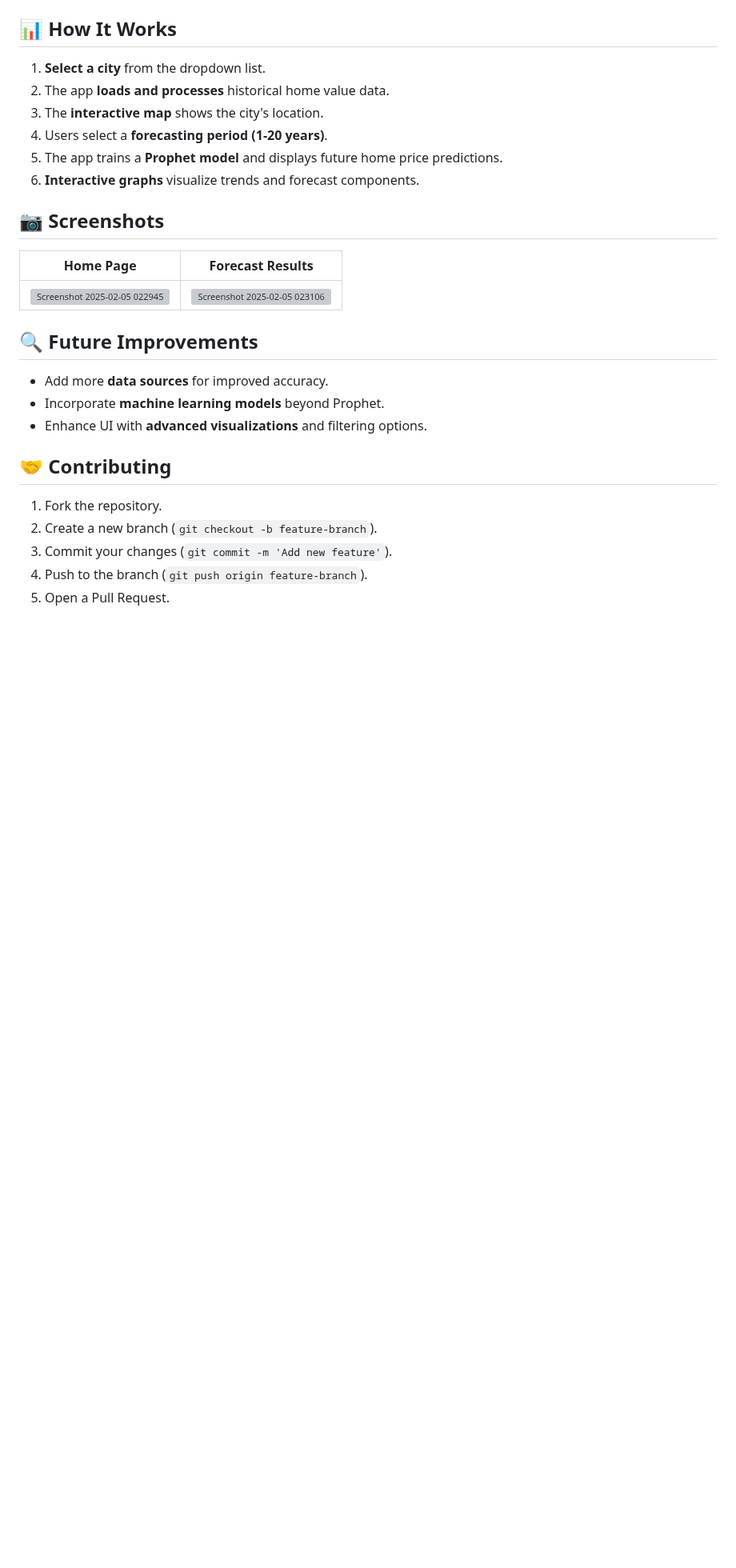
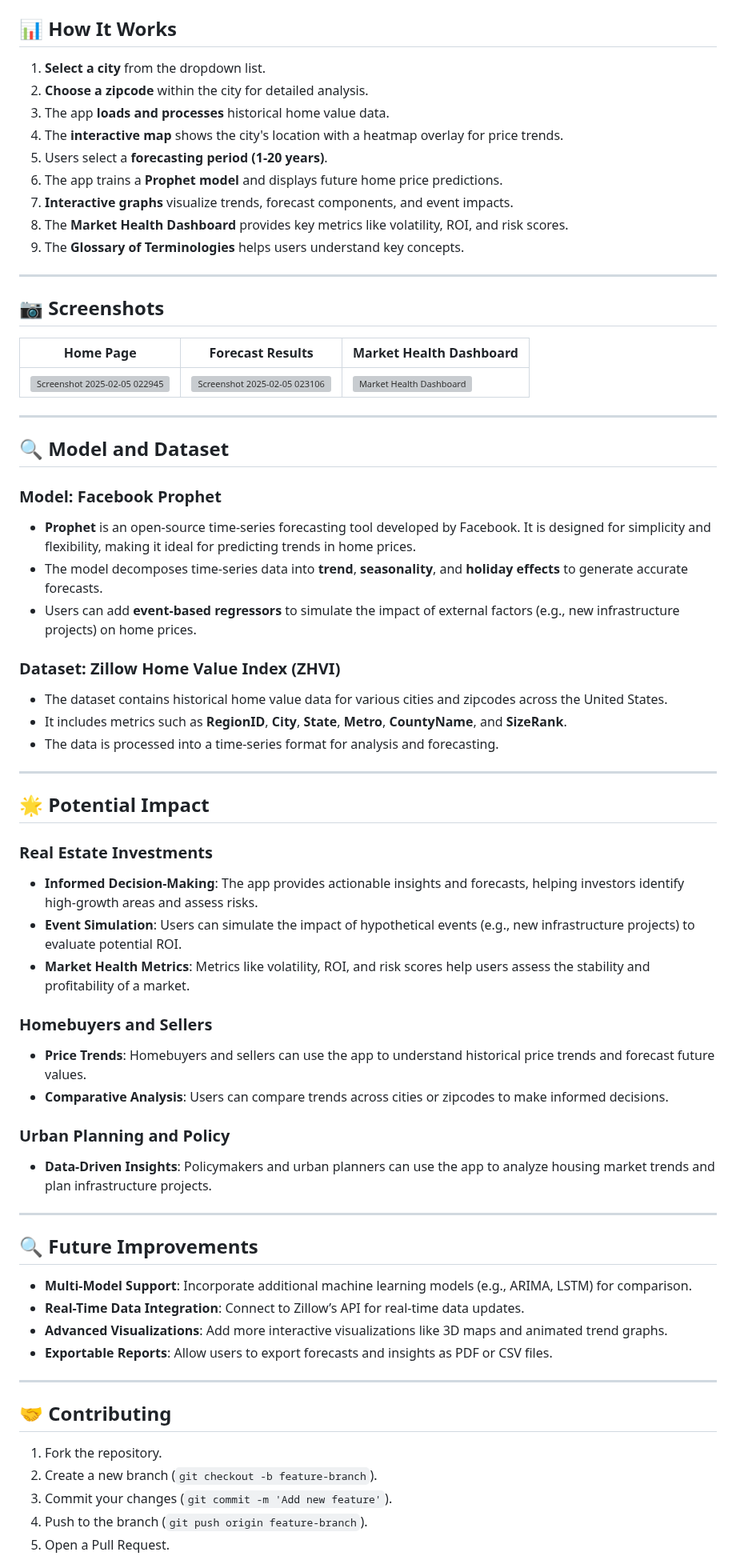
Before and after one commit to ROBERT-ADDO-ASANTE-DARKO/Zillow-Home-Value-Index-Prediction, a Markdown page: README.md, the part around one of its changes. Shown at 80% size. GitHub-like rendering; blank space fills up the shorter version; grey boxes are pictures that could not be loaded.

```diff
--- a/README.md
+++ b/README.md
@@ -44,21 +66,59 @@ streamlit run zhvi_prediction.py
 ## 📊 How It Works
 1. **Select a city** from the dropdown list.
-2. The app **loads and processes** historical home value data.
-3. The **interactive map** shows the city's location.
-4. Users select a **forecasting period (1-20 years)**.
-5. The app trains a **Prophet model** and displays future home price predictions.
-6. **Interactive graphs** visualize trends and forecast components.
+2. **Choose a zipcode** within the city for detailed analysis.
+3. The app **loads and processes** historical home value data.
+4. The **interactive map** shows the city's location with a heatmap overlay for price trends.
+5. Users select a **forecasting period (1-20 years)**.
+6. The app trains a **Prophet model** and displays future home price predictions.
+7. **Interactive graphs** visualize trends, forecast components, and event impacts.
+8. The **Market Health Dashboard** provides key metrics like volatility, ROI, and risk scores.
+9. The **Glossary of Terminologies** helps users understand key concepts.
+
+---
 
 ## 📷 Screenshots
 
-| Home Page | Forecast Results |
-|-----------|----------------|
-| ![Screenshot 2025-02-05 022945](https://github.com/user-attachments/assets/90f6de11-c03b-4c20-8f4e-97fe2e90d089) | ![Screenshot 2025-02-05 023106](https://github.com/user-attachments/assets/13dc4588-68aa-47f5-8e94-42aa8f35f33f) |
+| Home Page | Forecast Results | Market Health Dashboard |
+|-----------|------------------|-------------------------|
+| ![Screenshot 2025-02-05 022945](https://github.com/user-attachments/assets/90f6de11-c03b-4c20-8f4e-97fe2e90d089) | ![Screenshot 2025-02-05 023106](https://github.com/user-attachments/assets/13dc4588-68aa-47f5-8e94-42aa8f35f33f) | ![Market Health Dashboard](https://via.placeholder.com/400) |
+
+---
+
+## 🔍 Model and Dataset
+### **Model: Facebook Prophet**
+- **Prophet** is an open-source time-series forecasting tool developed by Facebook. It is designed for simplicity and flexibility, making it ideal for predicting trends in home prices.
+- The model decomposes time-series data into **trend**, **seasonality**, and **holiday effects** to generate accurate forecasts.
+- Users can add **event-based regressors** to simulate the impact of external factors (e.g., new infrastructure projects) on home prices.
+
+### **Dataset: Zillow Home Value Index (ZHVI)**
+- The dataset contains historical home value data for various cities and zipcodes across the United States.
+- It includes metrics such as **RegionID**, **City**, **State**, **Metro**, **CountyName**, and **SizeRank**.
+- The data is processed into a time-series format for analysis and forecasting.
+
+---
+
+## 🌟 Potential Impact
+### **Real Estate Investments**
+- **Informed Decision-Making**: The app provides actionable insights and forecasts, helping investors identify high-growth areas and assess risks.
+- **Event Simulation**: Users can simulate the impact of hypothetical events (e.g., new infrastructure projects) to evaluate potential ROI.
+- **Market Health Metrics**: Metrics like volatility, ROI, and risk scores help users assess the stability and profitability of a market.
+
+### **Homebuyers and Sellers**
+- **Price Trends**: Homebuyers and sellers can use the app to understand historical price trends and forecast future values.
+- **Comparative Analysis**: Users can compare trends across cities or zipcodes to make informed decisions.
+
+### **Urban Planning and Policy**
+- **Data-Driven Insights**: Policymakers and urban planners can use the app to analyze housing market trends and plan infrastructure projects.
+
+---
 
 ## 🔍 Future Improvements
-- Add more **data sources** for improved accuracy.
-- Incorporate **machine learning models** beyond Prophet.
-- Enhance UI with **advanced visualizations** and filtering options.
+- **Multi-Model Support**: Incorporate additional machine learning models (e.g., ARIMA, LSTM) for comparison.
+- **Real-Time Data Integration**: Connect to Zillow’s API for real-time data updates.
+- **Advanced Visualizations**: Add more interactive visualizations like 3D maps and animated trend graphs.
+- **Exportable Reports**: Allow users to export forecasts and insights as PDF or CSV files.
+
+---
 
 ## 🤝 Contributing
 1. Fork the repository.
```
Also changed, not shown: other parts of README.md (+34 -4 lines).
